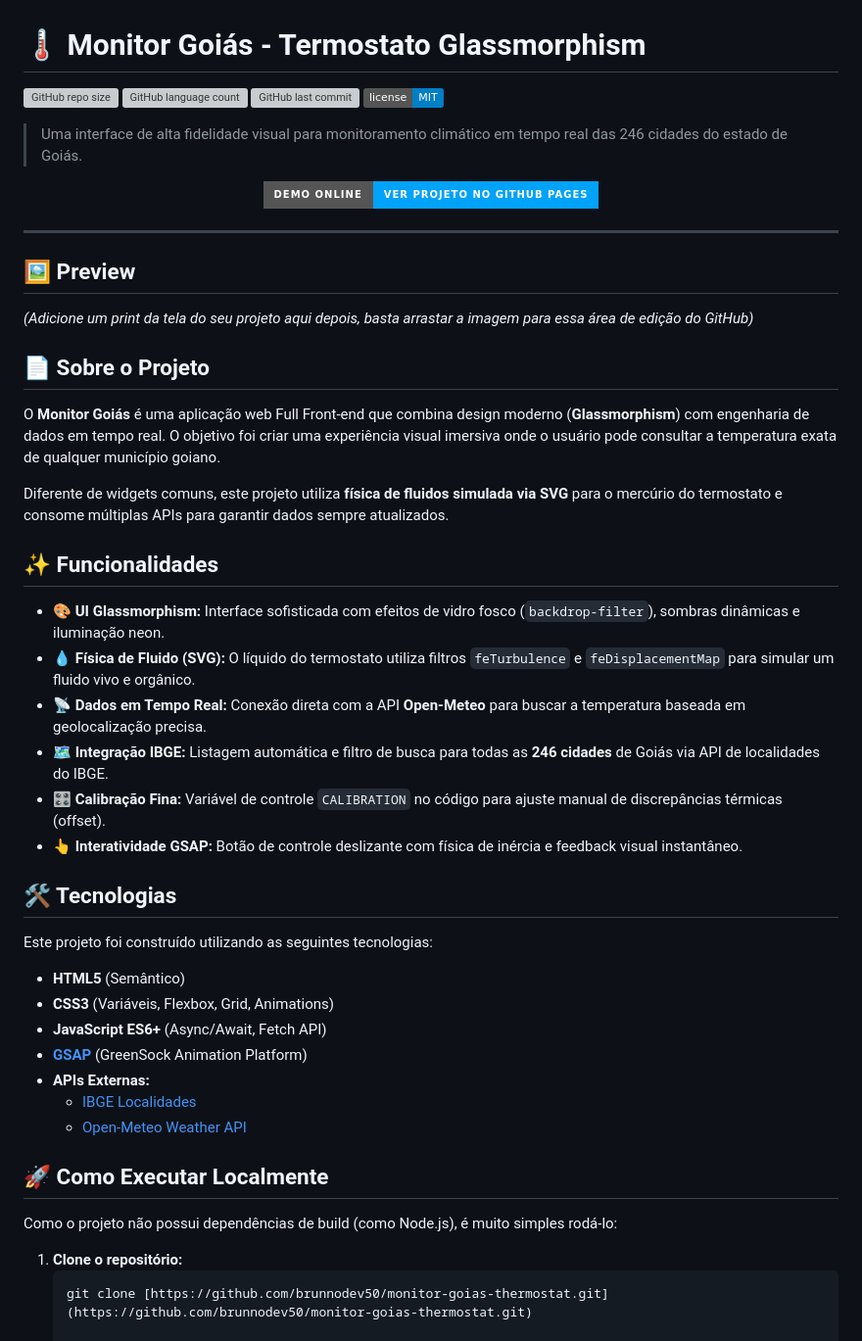
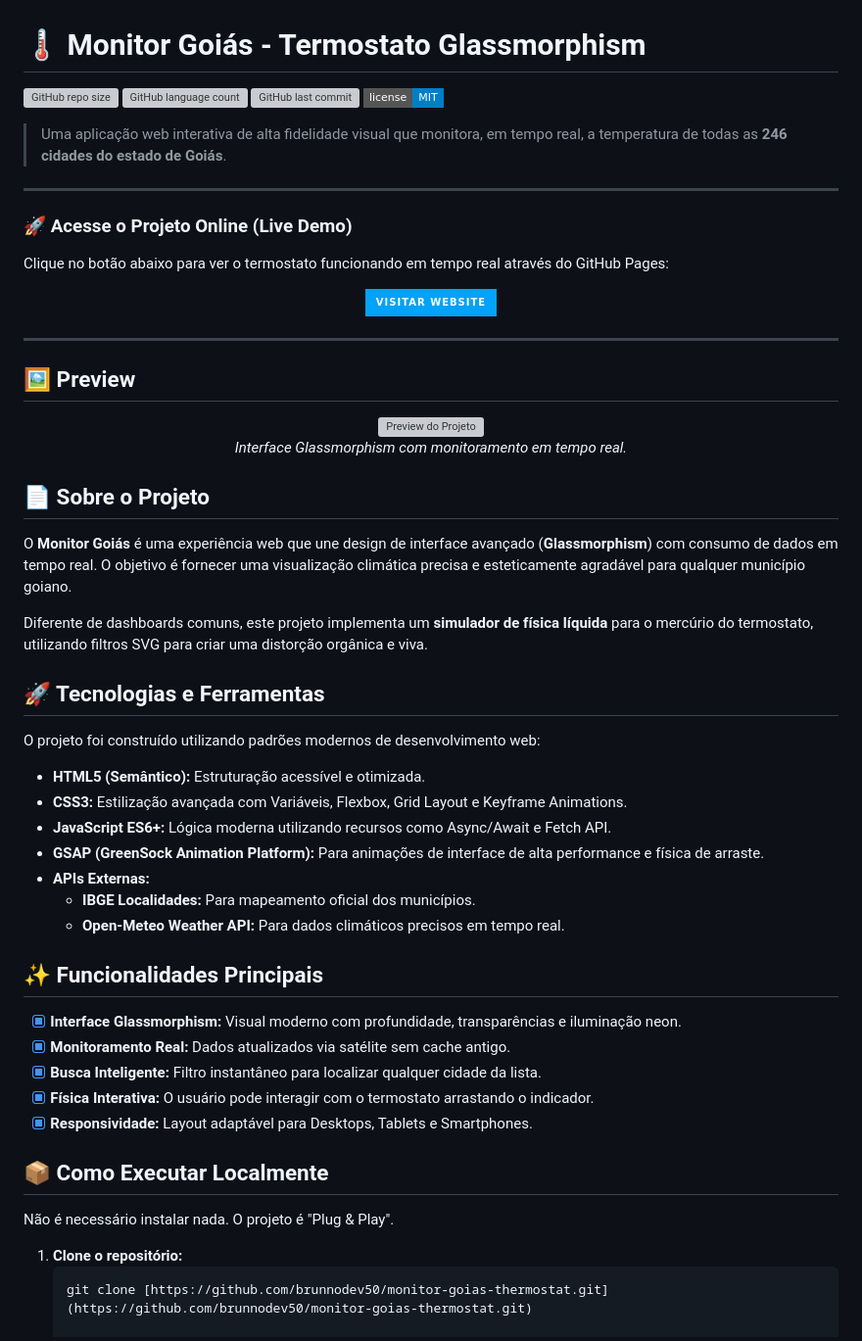
Before and after one commit to brunnodev50/monitor-goias-thermostat, a Markdown page: README.md, the part around one of its changes. Shown at 98% size. GitHub-like rendering; badges without logos; grey boxes are pictures that could not be loaded.

````diff
--- a/README.md
+++ b/README.md
@@ -5,11 +5,16 @@
 ![GitHub last commit](https://img.shields.io/github/last-commit/brunnodev50/monitor-goias-thermostat?style=flat-square)
-[![License](https://img.shields.io/badge/license-MIT-blue.svg)](LICENSE)
+[![License](https://img.shields.io/badge/license-MIT-blue.svg?style=flat-square)](LICENSE)
 
-> Uma interface de alta fidelidade visual para monitoramento climático em tempo real das 246 cidades do estado de Goiás.
+> Uma aplicação web interativa de alta fidelidade visual que monitora, em tempo real, a temperatura de todas as **246 cidades do estado de Goiás**.
+
+---
+
+### 🚀 **Acesse o Projeto Online (Live Demo)**
+Clique no botão abaixo para ver o termostato funcionando em tempo real através do GitHub Pages:
 
 <p align="center">
   <a href="https://brunnodev50.github.io/monitor-goias-thermostat/">
-    <img src="https://img.shields.io/badge/DEMO_ONLINE-Ver_Projeto_no_GitHub_Pages-00a2fa?style=for-the-badge&logo=github&logoColor=white" alt="Ver Demo Online">
+    <img src="https://img.shields.io/badge/VISITAR_WEBSITE-00a2fa?style=for-the-badge&logo=google-chrome&logoColor=white" alt="Ver Demo Online">
   </a>
 </p>
 
@@ -17,38 +22,41 @@
 
 ## 🖼️ Preview
 
-*(Adicione um print da tela do seu projeto aqui depois, basta arrastar a imagem para essa área de edição do GitHub)*
+<div align="center">
+  <img src="https://via.placeholder.com/800x400.png?text=Preview+Monitor+Goias" alt="Preview do Projeto" width="100%">
+  <br>
+  <em>Interface Glassmorphism com monitoramento em tempo real.</em>
+</div>
 
 ## 📄 Sobre o Projeto
 
-O **Monitor Goiás** é uma aplicação web Full Front-end que combina design moderno (**Glassmorphism**) com engenharia de dados em tempo real. O objetivo foi criar uma experiência visual imersiva onde o usuário pode consultar a temperatura exata de qualquer município goiano.
+O **Monitor Goiás** é uma experiência web que une design de interface avançado (**Glassmorphism**) com consumo de dados em tempo real. O objetivo é fornecer uma visualização climática precisa e esteticamente agradável para qualquer município goiano.
 
-Diferente de widgets comuns, este projeto utiliza **física de fluidos simulada via SVG** para o mercúrio do termostato e consome múltiplas APIs para garantir dados sempre atualizados.
+Diferente de dashboards comuns, este projeto implementa um **simulador de física líquida** para o mercúrio do termostato, utilizando filtros SVG para criar uma distorção orgânica e viva.
 
-## ✨ Funcionalidades
+## 🚀 Tecnologias e Ferramentas
 
-- **🎨 UI Glassmorphism:** Interface sofisticada com efeitos de vidro fosco (`backdrop-filter`), sombras dinâmicas e iluminação neon.
-- **💧 Física de Fluido (SVG):** O líquido do termostato utiliza filtros `feTurbulence` e `feDisplacementMap` para simular um fluido vivo e orgânico.
-- **📡 Dados em Tempo Real:** Conexão direta com a API **Open-Meteo** para buscar a temperatura baseada em geolocalização precisa.
-- **🗺️ Integração IBGE:** Listagem automática e filtro de busca para todas as **246 cidades** de Goiás via API de localidades do IBGE.
-- **🎛️ Calibração Fina:** Variável de controle `CALIBRATION` no código para ajuste manual de discrepâncias térmicas (offset).
-- **👆 Interatividade GSAP:** Botão de controle deslizante com física de inércia e feedback visual instantâneo.
+O projeto foi construído utilizando padrões modernos de desenvolvimento web:
 
-## 🛠️ Tecnologias
+* **HTML5 (Semântico):** Estruturação acessível e otimizada.
+* **CSS3:** Estilização avançada com Variáveis, Flexbox, Grid Layout e Keyframe Animations.
+* **JavaScript ES6+:** Lógica moderna utilizando recursos como Async/Await e Fetch API.
+* **GSAP (GreenSock Animation Platform):** Para animações de interface de alta performance e física de arraste.
+* **APIs Externas:**
+    * **IBGE Localidades:** Para mapeamento oficial dos municípios.
+    * **Open-Meteo Weather API:** Para dados climáticos precisos em tempo real.
 
-Este projeto foi construído utilizando as seguintes tecnologias:
+## ✨ Funcionalidades Principais
 
-- **HTML5** (Semântico)
-- **CSS3** (Variáveis, Flexbox, Grid, Animations)
-- **JavaScript ES6+** (Async/Await, Fetch API)
-- **[GSAP](https://greensock.com/gsap/)** (GreenSock Animation Platform)
-- **APIs Externas:**
-  - [IBGE Localidades](https://servicodados.ibge.gov.br/api/docs/localidades)
-  - [Open-Meteo Weather API](https://open-meteo.com/)
+- [x] **Interface Glassmorphism:** Visual moderno com profundidade, transparências e iluminação neon.
+- [x] **Monitoramento Real:** Dados atualizados via satélite sem cache antigo.
+- [x] **Busca Inteligente:** Filtro instantâneo para localizar qualquer cidade da lista.
+- [x] **Física Interativa:** O usuário pode interagir com o termostato arrastando o indicador.
+- [x] **Responsividade:** Layout adaptável para Desktops, Tablets e Smartphones.
 
-## 🚀 Como Executar Localmente
+## 📦 Como Executar Localmente
 
-Como o projeto não possui dependências de build (como Node.js), é muito simples rodá-lo:
+Não é necessário instalar nada. O projeto é "Plug & Play".
 
 1. **Clone o repositório:**
    ```bash
````
Also changed, not shown: other parts of README.md (+2 -2 lines).
